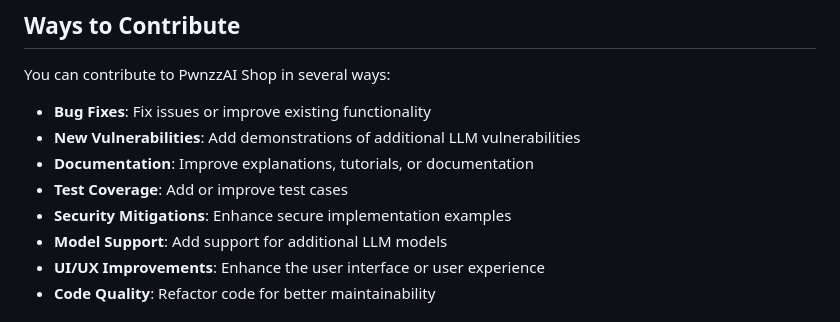
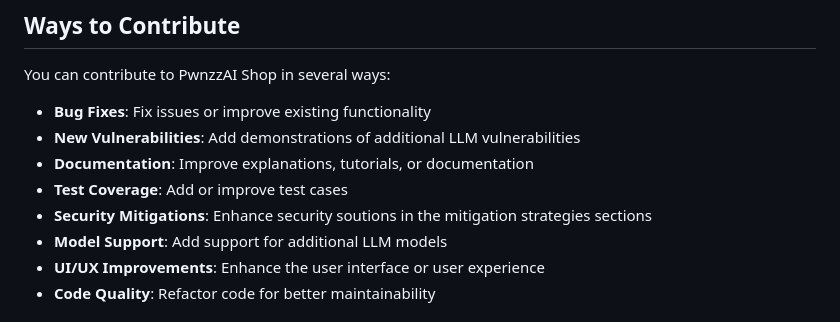
Before and after one commit to maryammouzarani2024/PwnzzAI, a Markdown page: CONTRIBUTING.md, the part around the change. Rendered like a GitHub page.

Commit message:
contributors

```diff
--- a/CONTRIBUTING.md
+++ b/CONTRIBUTING.md
@@ -26,7 +26,7 @@ You can contribute to PwnzzAI Shop in several ways:
 - **New Vulnerabilities**: Add demonstrations of additional LLM vulnerabilities
 - **Documentation**: Improve explanations, tutorials, or documentation
 - **Test Coverage**: Add or improve test cases
-- **Security Mitigations**: Enhance secure implementation examples
+- **Security Mitigations**: Enhance security soutions in the mitigation strategies sections
 - **Model Support**: Add support for additional LLM models
 - **UI/UX Improvements**: Enhance the user interface or user experience
 - **Code Quality**: Refactor code for better maintainability
```
